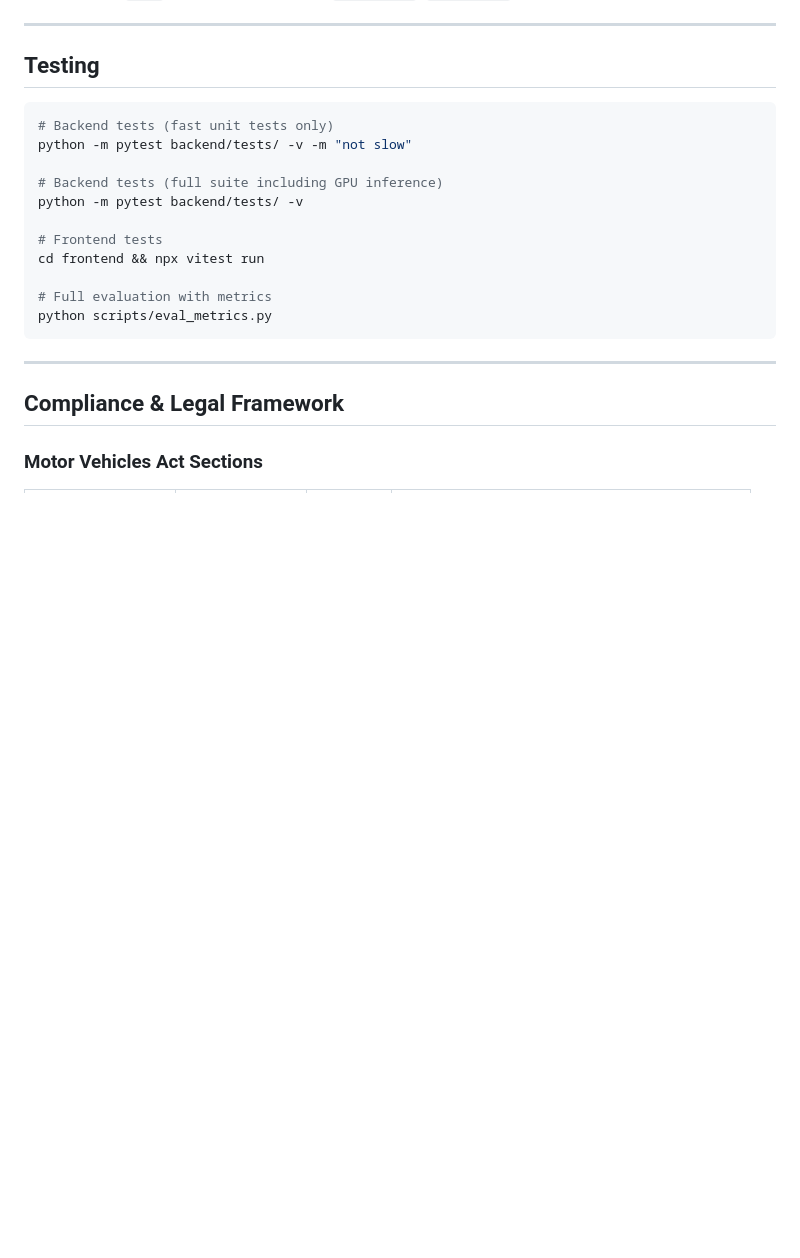
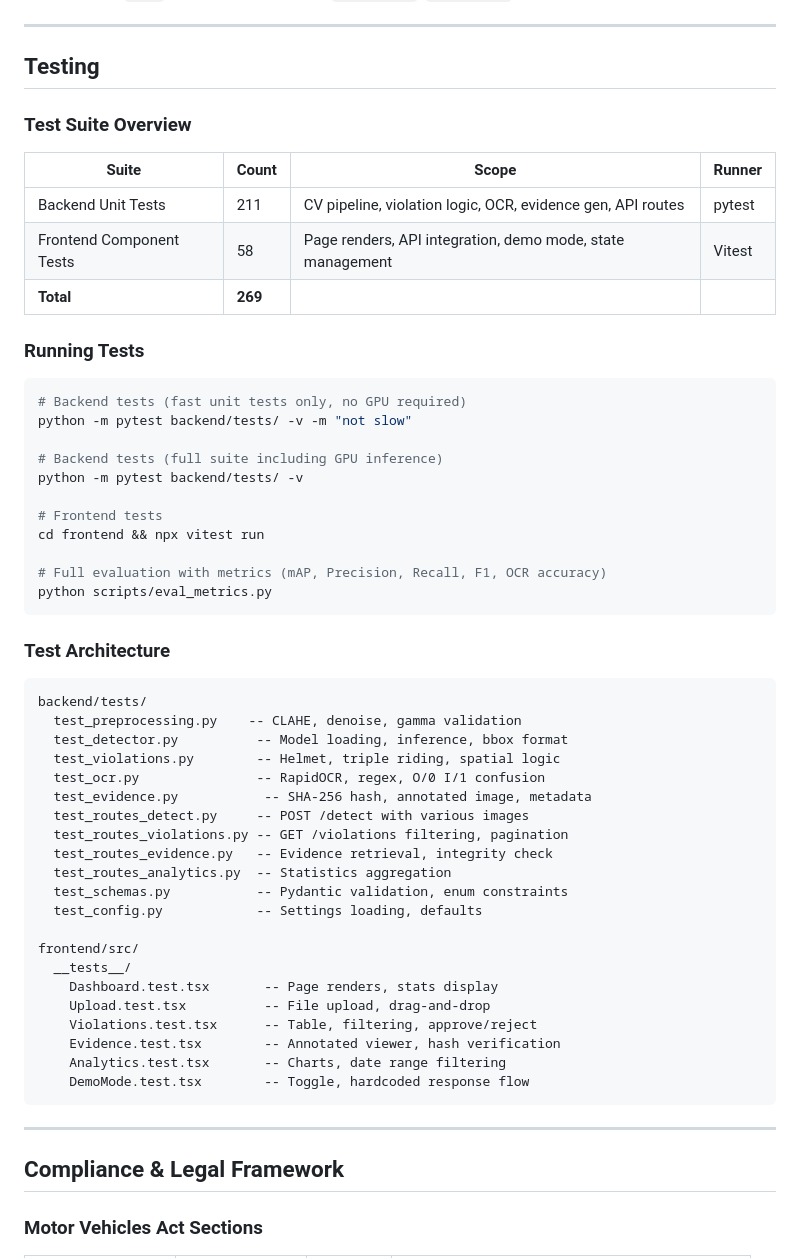
Before and after one commit to VTongTV/Vigil-AI, a Markdown page: README.md, the part around the change. GitHub-like rendering; blank space fills up the shorter version.

Commit message:
docs(readme): expand testing section with test architecture overview and suite breakdown

````diff
--- a/README.md
+++ b/README.md
@@ -554,8 +554,18 @@ All plates follow Karnataka RTO format: `KA##XX####` where `KA` is the state cod
 
 ## Testing
 
+### Test Suite Overview
+
+| Suite | Count | Scope | Runner |
+|-------|-------|-------|--------|
+| Backend Unit Tests | 211 | CV pipeline, violation logic, OCR, evidence gen, API routes | pytest |
+| Frontend Component Tests | 58 | Page renders, API integration, demo mode, state management | Vitest |
+| **Total** | **269** | | |
+
+### Running Tests
+
 ```bash
-# Backend tests (fast unit tests only)
+# Backend tests (fast unit tests only, no GPU required)
 python -m pytest backend/tests/ -v -m "not slow"
 
 # Backend tests (full suite including GPU inference)
@@ -564,8 +574,34 @@ python -m pytest backend/tests/ -v
 # Frontend tests
 cd frontend && npx vitest run
 
-# Full evaluation with metrics
+# Full evaluation with metrics (mAP, Precision, Recall, F1, OCR accuracy)
 python scripts/eval_metrics.py
+```
+
+### Test Architecture
+
+```
+backend/tests/
+  test_preprocessing.py    -- CLAHE, denoise, gamma validation
+  test_detector.py          -- Model loading, inference, bbox format
+  test_violations.py        -- Helmet, triple riding, spatial logic
+  test_ocr.py               -- RapidOCR, regex, O/0 I/1 confusion
+  test_evidence.py           -- SHA-256 hash, annotated image, metadata
+  test_routes_detect.py     -- POST /detect with various images
+  test_routes_violations.py -- GET /violations filtering, pagination
+  test_routes_evidence.py   -- Evidence retrieval, integrity check
+  test_routes_analytics.py  -- Statistics aggregation
+  test_schemas.py           -- Pydantic validation, enum constraints
+  test_config.py            -- Settings loading, defaults
+
+frontend/src/
+  __tests__/
+    Dashboard.test.tsx       -- Page renders, stats display
+    Upload.test.tsx          -- File upload, drag-and-drop
+    Violations.test.tsx      -- Table, filtering, approve/reject
+    Evidence.test.tsx        -- Annotated viewer, hash verification
+    Analytics.test.tsx       -- Charts, date range filtering
+    DemoMode.test.tsx        -- Toggle, hardcoded response flow
 ```
 
 ---
````
